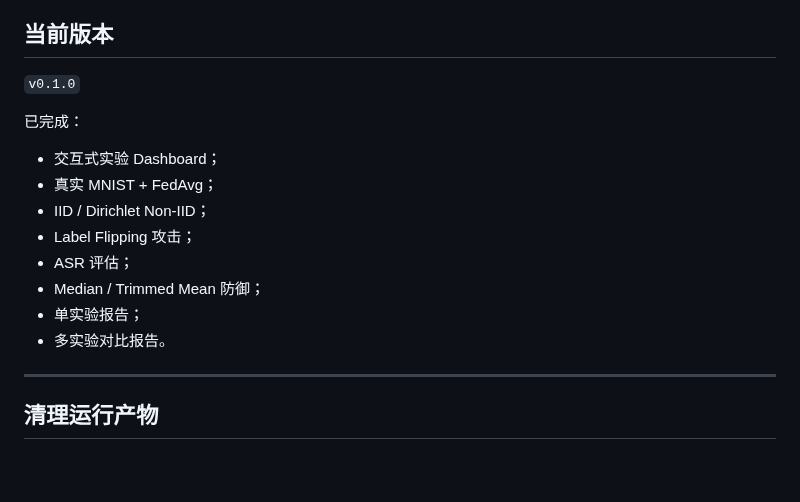
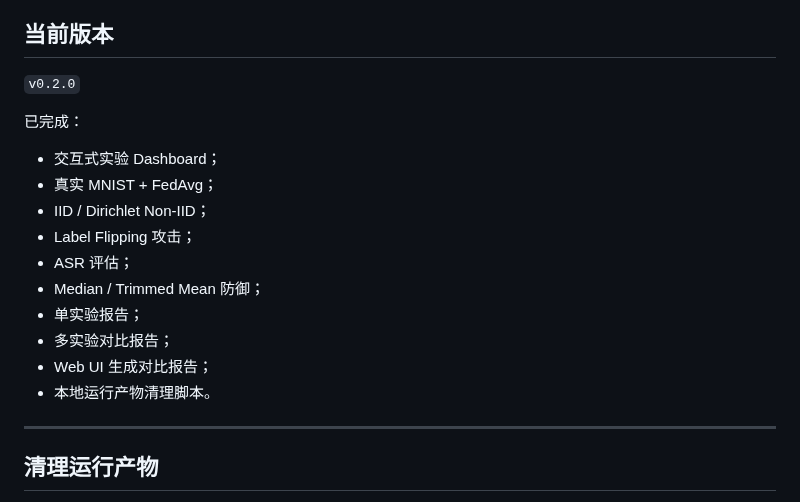
Before and after one commit to Calvin1989/FedGuardLab, a Markdown page: README.md, the part around the change. GitHub-like rendering; blank space fills up the shorter version.

Commit message:
Document v0.2.0 release

```diff
--- a/README.md
+++ b/README.md
@@ -499,7 +499,7 @@ WebSocket 实时推送指标
 
 ## 当前版本
 
-`v0.1.0`
+`v0.2.0`
 
 已完成：
 
@@ -510,7 +510,9 @@ WebSocket 实时推送指标
 - ASR 评估；
 - Median / Trimmed Mean 防御；
 - 单实验报告；
-- 多实验对比报告。
+- 多实验对比报告；
+- Web UI 生成对比报告；
+- 本地运行产物清理脚本。
 
 ---
 
```
